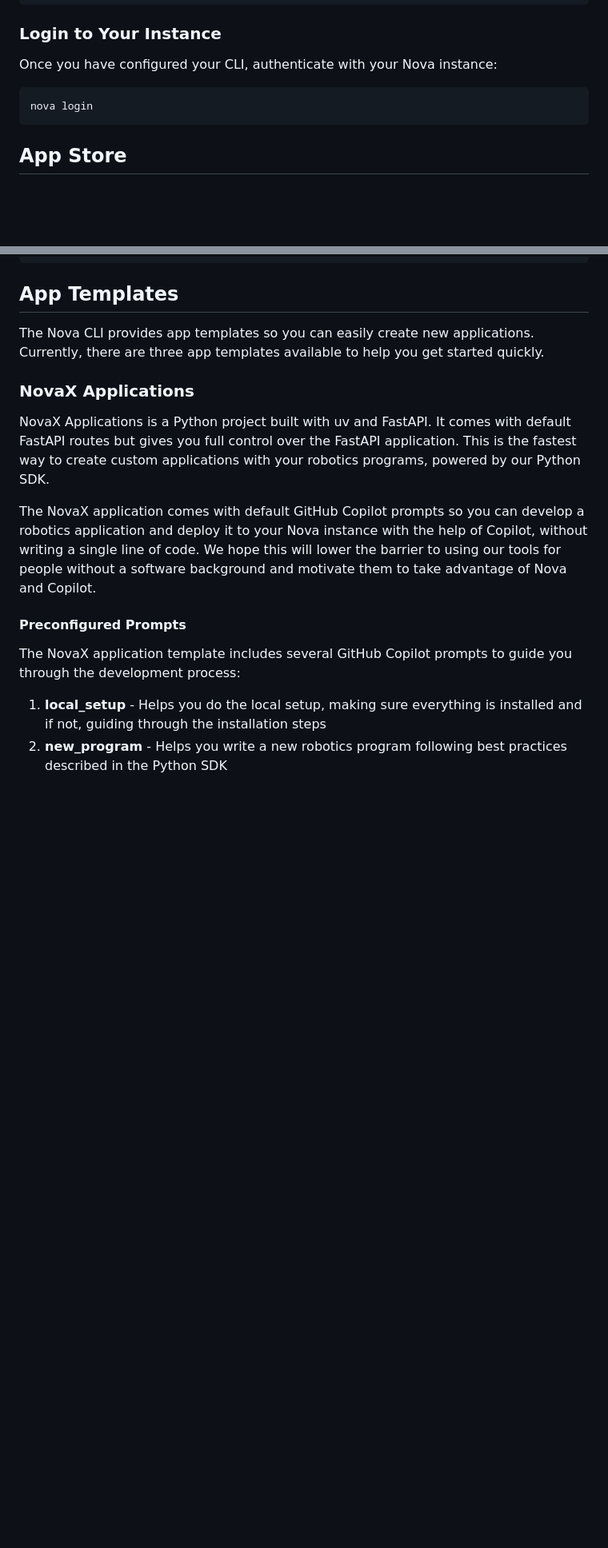
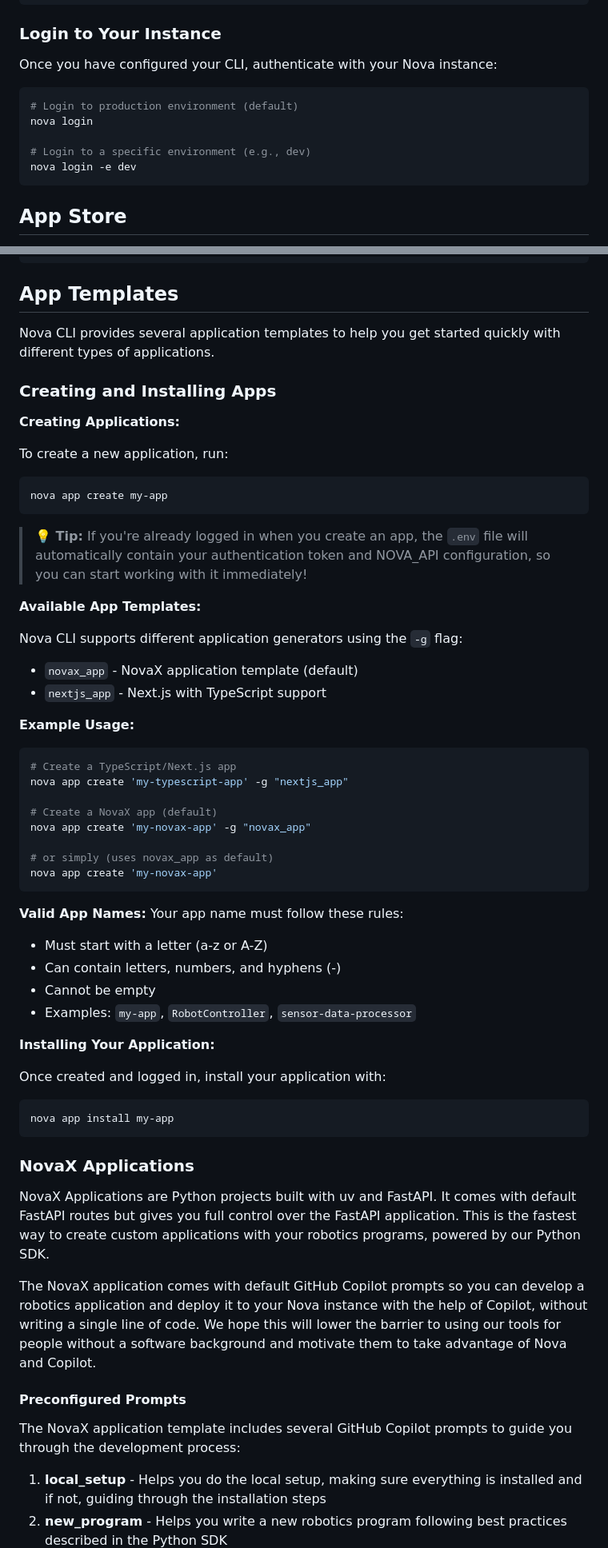
Before and after one commit to wandelbotsgmbh/nova-cli, a Markdown page: README.md, 2 parts joined by grey strips. Shown: that part at 80% size. GitHub-like rendering; blank space fills up the shorter version.

Commit message:
update the docs with some more information (#3)

````diff
--- a/README.md
+++ b/README.md
@@ -89,7 +92,11 @@ nova config set host 192.168.1.100
 Once you have configured your CLI, authenticate with your Nova instance:
 
 ```bash
+# Login to production environment (default)
 nova login
+
+# Login to a specific environment (e.g., dev)
+nova login -e dev
 ```
 
 ## App Store
@@ -113,11 +120,56 @@ $ nova catalog install jupyter
 
 ## App Templates
 
-The Nova CLI provides app templates so you can easily create new applications. Currently, there are three app templates available to help you get started quickly.
+Nova CLI provides several application templates to help you get started quickly with different types of applications.
+
+### Creating and Installing Apps
+
+**Creating Applications:**
+
+To create a new application, run:
+```bash
+nova app create my-app
+```
+
+> **💡 Tip:** If you're already logged in when you create an app, the `.env` file will automatically contain your authentication token and NOVA_API configuration, so you can start working with it immediately!
+
+**Available App Templates:**
+
+Nova CLI supports different application generators using the `-g` flag:
+
+- `novax_app` - NovaX application template (default)
+- `nextjs_app` - Next.js with TypeScript support
+
+**Example Usage:**
+
+```bash
+# Create a TypeScript/Next.js app
+nova app create 'my-typescript-app' -g "nextjs_app"
+
+# Create a NovaX app (default)
+nova app create 'my-novax-app' -g "novax_app"
+
+# or simply (uses novax_app as default)
+nova app create 'my-novax-app'
+```
+
+**Valid App Names:**
+Your app name must follow these rules:
+- Must start with a letter (a-z or A-Z)
+- Can contain letters, numbers, and hyphens (-)
+- Cannot be empty
+- Examples: `my-app`, `RobotController`, `sensor-data-processor`
+
+**Installing Your Application:**
+
+Once created and logged in, install your application with:
+```bash
+nova app install my-app
+```
 
 ### NovaX Applications
 
-NovaX Applications is a Python project built with uv and FastAPI. It comes with default FastAPI routes but gives you full control over the FastAPI application. This is the fastest way to create custom applications with your robotics programs, powered by our Python SDK.
+NovaX Applications are Python projects built with uv and FastAPI. It comes with default FastAPI routes but gives you full control over the FastAPI application. This is the fastest way to create custom applications with your robotics programs, powered by our Python SDK.
 
 The NovaX application comes with default GitHub Copilot prompts so you can develop a robotics application and deploy it to your Nova instance with the help of Copilot, without writing a single line of code. We hope this will lower the barrier to using our tools for people without a software background and motivate them to take advantage of Nova and Copilot.
 
````
Also changed, not shown: other parts of README.md (+12 -7 lines), private_docker.png (added).
